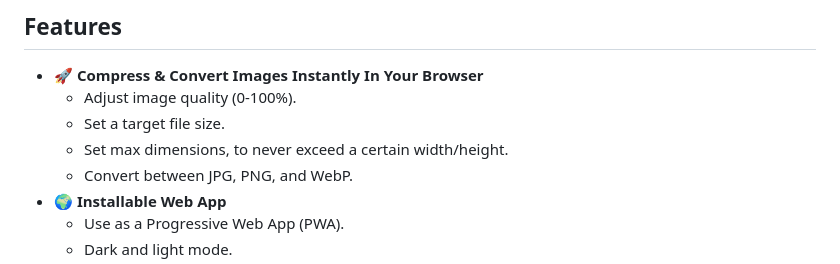
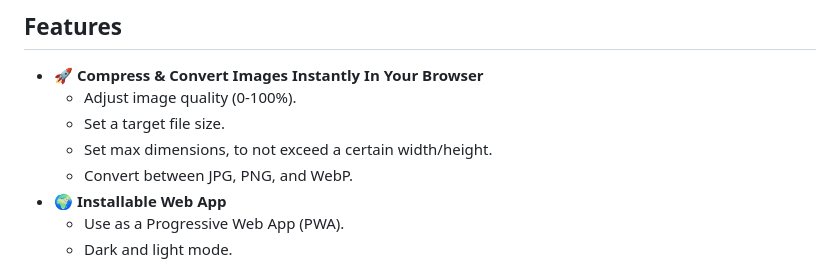
Before and after one commit to yuqianglianshou/mazanoke_ice, a Markdown page: README.md, the part around the change. Drawn GitHub-style.

Commit message:
chore: update wording on max dimension description for clarity

```diff
--- a/README.md
+++ b/README.md
@@ -25,7 +25,7 @@ MAZANOKE is a simple image compressor and converter that runs entirely in your b
 - 🚀 **Compress & Convert Images Instantly In Your Browser**
    - Adjust image quality (0-100%).
    - Set a target file size.
-   - Set max dimensions, to never exceed a certain width/height.
+   - Set max dimensions, to not exceed a certain width/height.
    - Convert between JPG, PNG, and WebP.
 - 🌍 **Installable Web App**
    - Use as a Progressive Web App (PWA).
```
